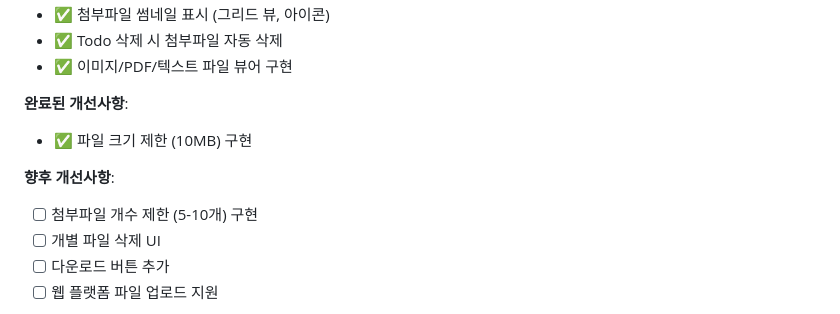
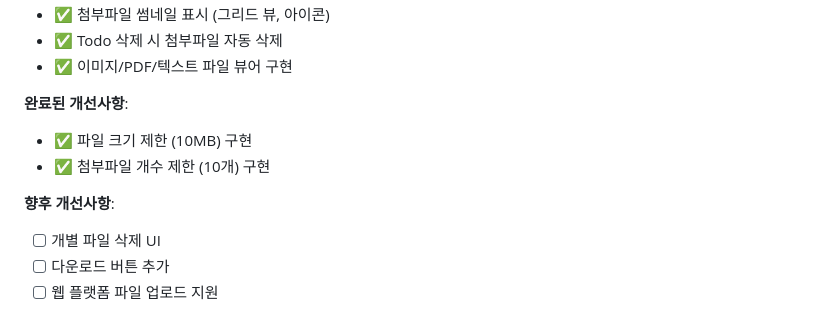
Before and after one commit to bluesky78060/flutter-todo, a Markdown page: FUTURE_TASKS.md, the part around the change. Drawn GitHub-style.

Commit message:
docs: Mark attachment count limit as completed
- Attachment count limit (10 items max) is already fully implemented
- Validation exists in all three file picking methods (camera, gallery, file picker)
- Localized error messages already supported
- Update FUTURE_TASKS.md to reflect completion

🤖 Generated with [Claude Code](https://claude.com/claude-code)

Co-Authored-By: Claude <noreply@anthropic.com>

```diff
--- a/FUTURE_TASKS.md
+++ b/FUTURE_TASKS.md
@@ -679,9 +679,9 @@
 
 **완료된 개선사항**:
 - ✅ 파일 크기 제한 (10MB) 구현
+- ✅ 첨부파일 개수 제한 (10개) 구현
 
 **향후 개선사항**:
-- [ ] 첨부파일 개수 제한 (5-10개) 구현
 - [ ] 개별 파일 삭제 UI
 - [ ] 다운로드 버튼 추가
 - [ ] 웹 플랫폼 파일 업로드 지원
```
